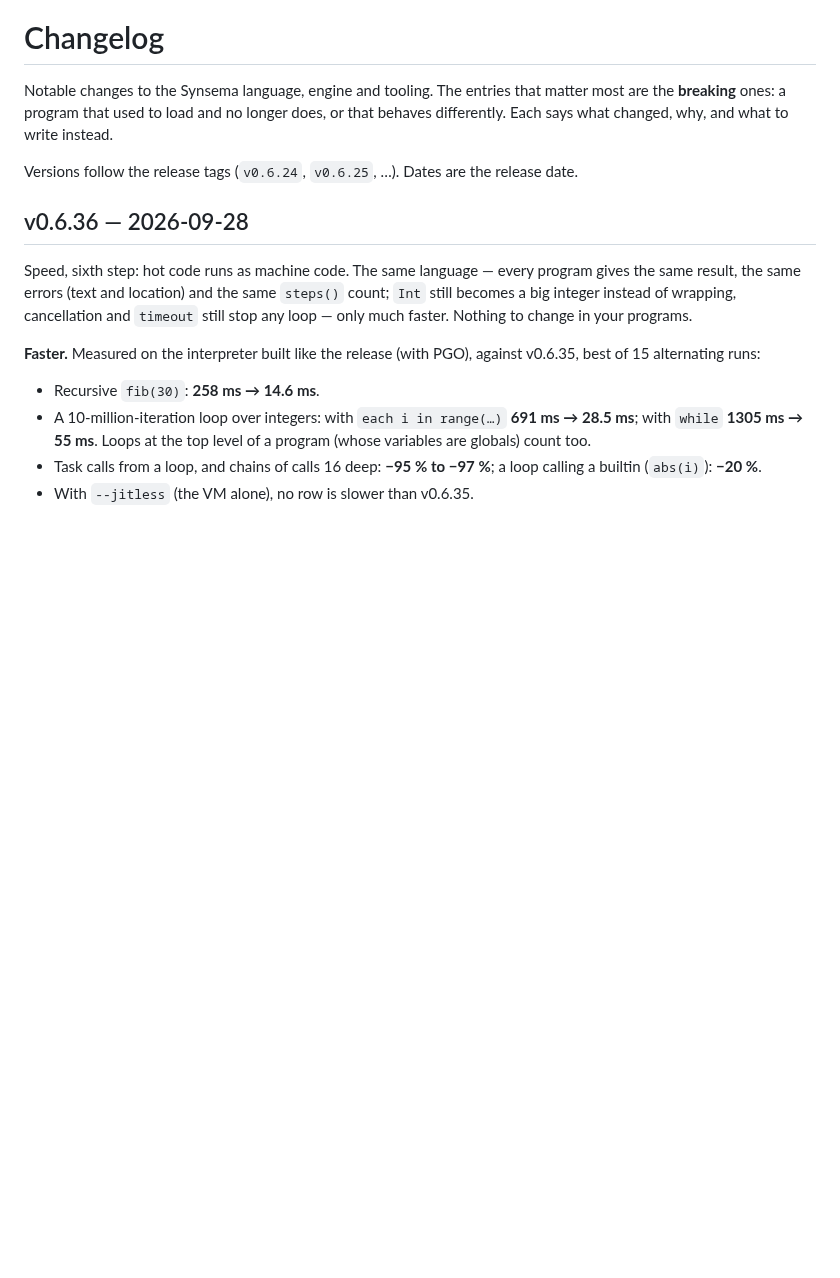
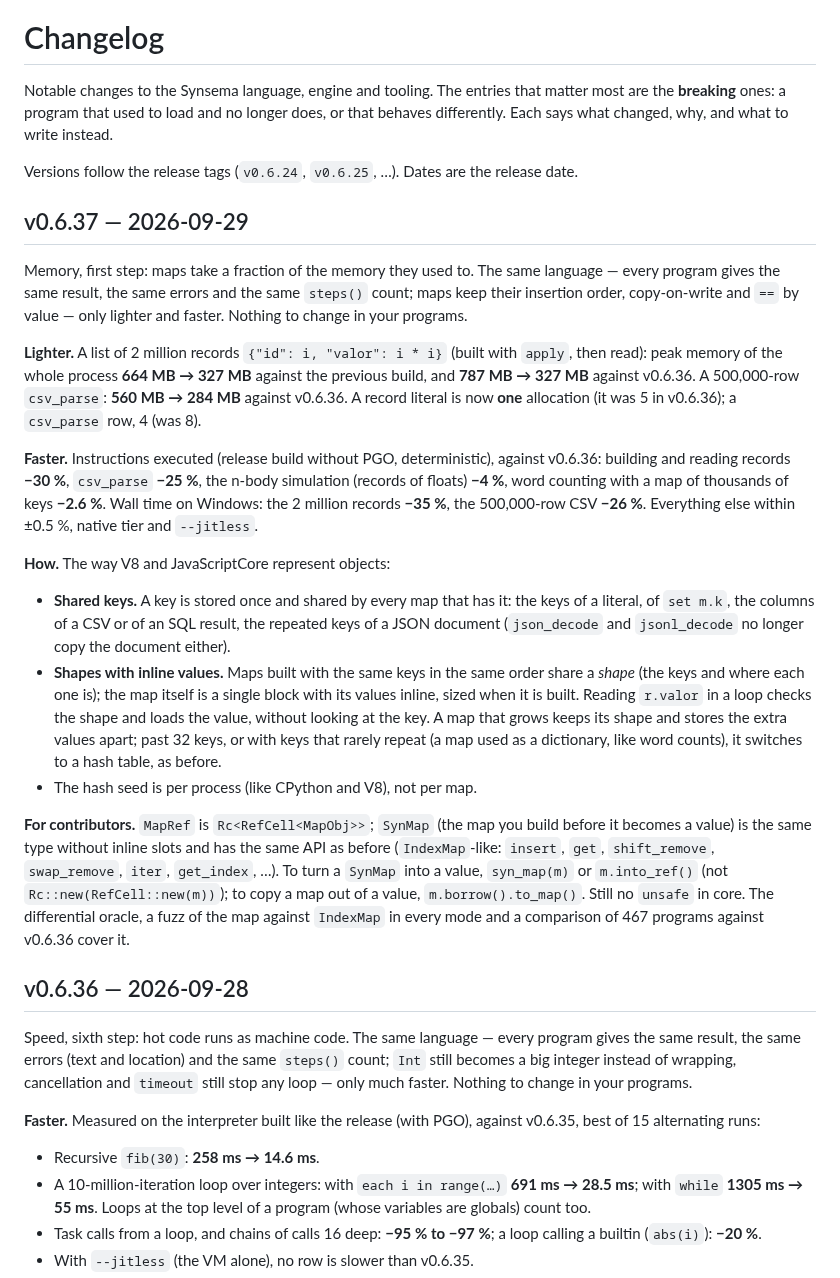
Before and after one commit to kitecosmic/synsema, a Markdown page: CHANGELOG.md, the part around the change. Drawn GitHub-style; blank space fills up the shorter version.

Commit message:
v0.6.37: changelog (maps: shared keys, shapes with inline values)

```diff
--- a/CHANGELOG.md
+++ b/CHANGELOG.md
@@ -5,6 +5,45 @@ Notable changes to the Synsema language, engine and tooling. The entries that ma
 Each says what changed, why, and what to write instead.
 
 Versions follow the release tags (`v0.6.24`, `v0.6.25`, …). Dates are the release date.
+
+## v0.6.37 — 2026-09-29
+
+Memory, first step: maps take a fraction of the memory they used to. The same language — every
+program gives the same result, the same errors and the same `steps()` count; maps keep their
+insertion order, copy-on-write and `==` by value — only lighter and faster. Nothing to change in
+your programs.
+
+**Lighter.** A list of 2 million records `{"id": i, "valor": i * i}` (built with `apply`, then
+read): peak memory of the whole process **664 MB → 327 MB** against the previous build, and
+**787 MB → 327 MB** against v0.6.36. A 500,000-row `csv_parse`: **560 MB → 284 MB** against v0.6.36.
+A record literal is now **one** allocation (it was 5 in v0.6.36); a `csv_parse` row, 4 (was 8).
+
+**Faster.** Instructions executed (release build without PGO, deterministic), against v0.6.36:
+building and reading records **−30 %**, `csv_parse` **−25 %**, the n-body simulation (records of
+floats) **−4 %**, word counting with a map of thousands of keys **−2.6 %**. Wall time on Windows:
+the 2 million records **−35 %**, the 500,000-row CSV **−26 %**. Everything else within ±0.5 %,
+native tier and `--jitless`.
+
+**How.** The way V8 and JavaScriptCore represent objects:
+
+- **Shared keys.** A key is stored once and shared by every map that has it: the keys of a literal,
+  of `set m.k`, the columns of a CSV or of an SQL result, the repeated keys of a JSON document
+  (`json_decode` and `jsonl_decode` no longer copy the document either).
+- **Shapes with inline values.** Maps built with the same keys in the same order share a *shape*
+  (the keys and where each one is); the map itself is a single block with its values inline, sized
+  when it is built. Reading `r.valor` in a loop checks the shape and loads the value, without
+  looking at the key. A map that grows keeps its shape and stores the extra values apart; past 32
+  keys, or with keys that rarely repeat (a map used as a dictionary, like word counts), it switches
+  to a hash table, as before.
+- The hash seed is per process (like CPython and V8), not per map.
+
+**For contributors.** `MapRef` is `Rc<RefCell<MapObj>>`; `SynMap` (the map you build before it
+becomes a value) is the same type without inline slots and has the same API as before
+(`IndexMap`-like: `insert`, `get`, `shift_remove`, `swap_remove`, `iter`, `get_index`, …). To turn a
+`SynMap` into a value, `syn_map(m)` or `m.into_ref()` (not `Rc::new(RefCell::new(m))`); to copy a
+map out of a value, `m.borrow().to_map()`. Still no `unsafe` in core. The differential oracle, a
+fuzz of the map against `IndexMap` in every mode and a comparison of 467 programs against v0.6.36
+cover it.
 
 ## v0.6.36 — 2026-09-28
 
```
